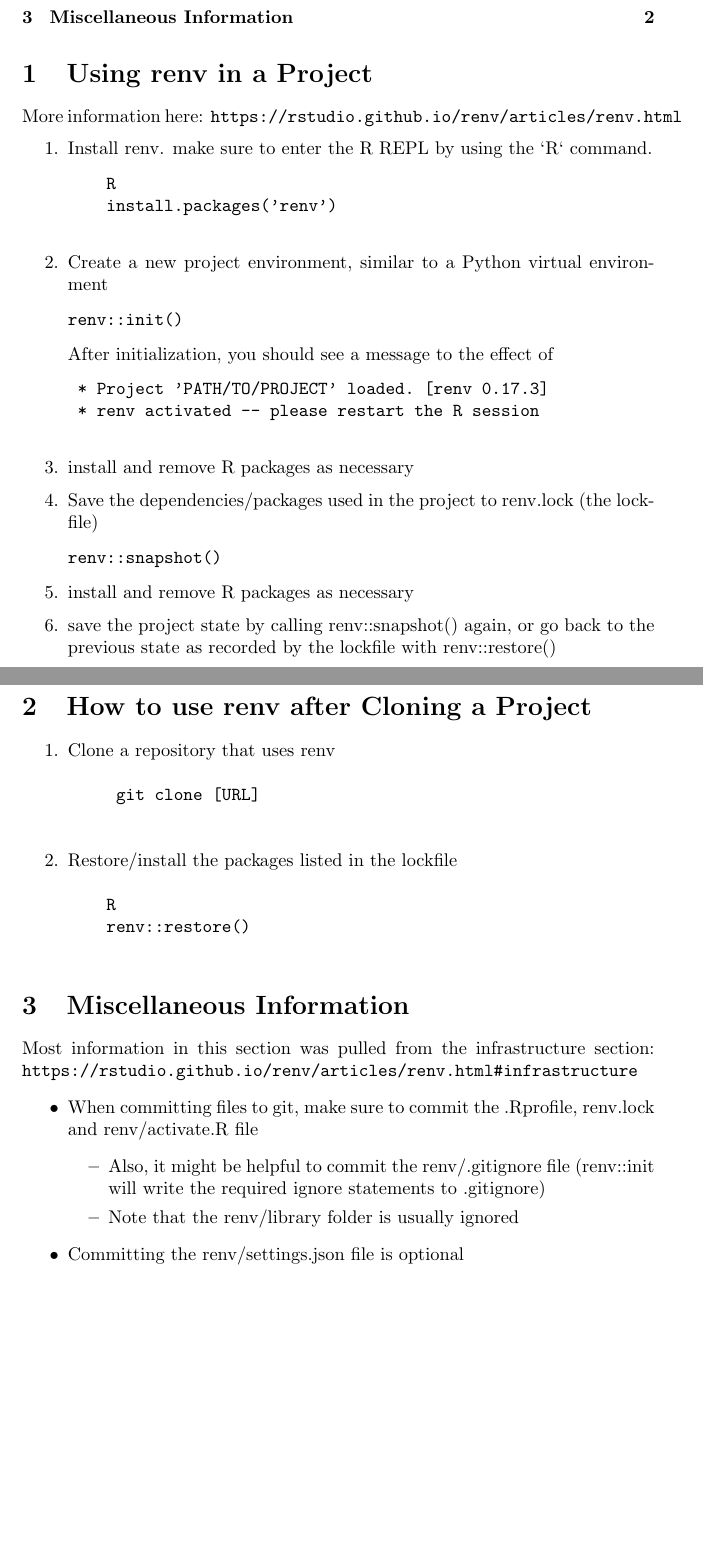
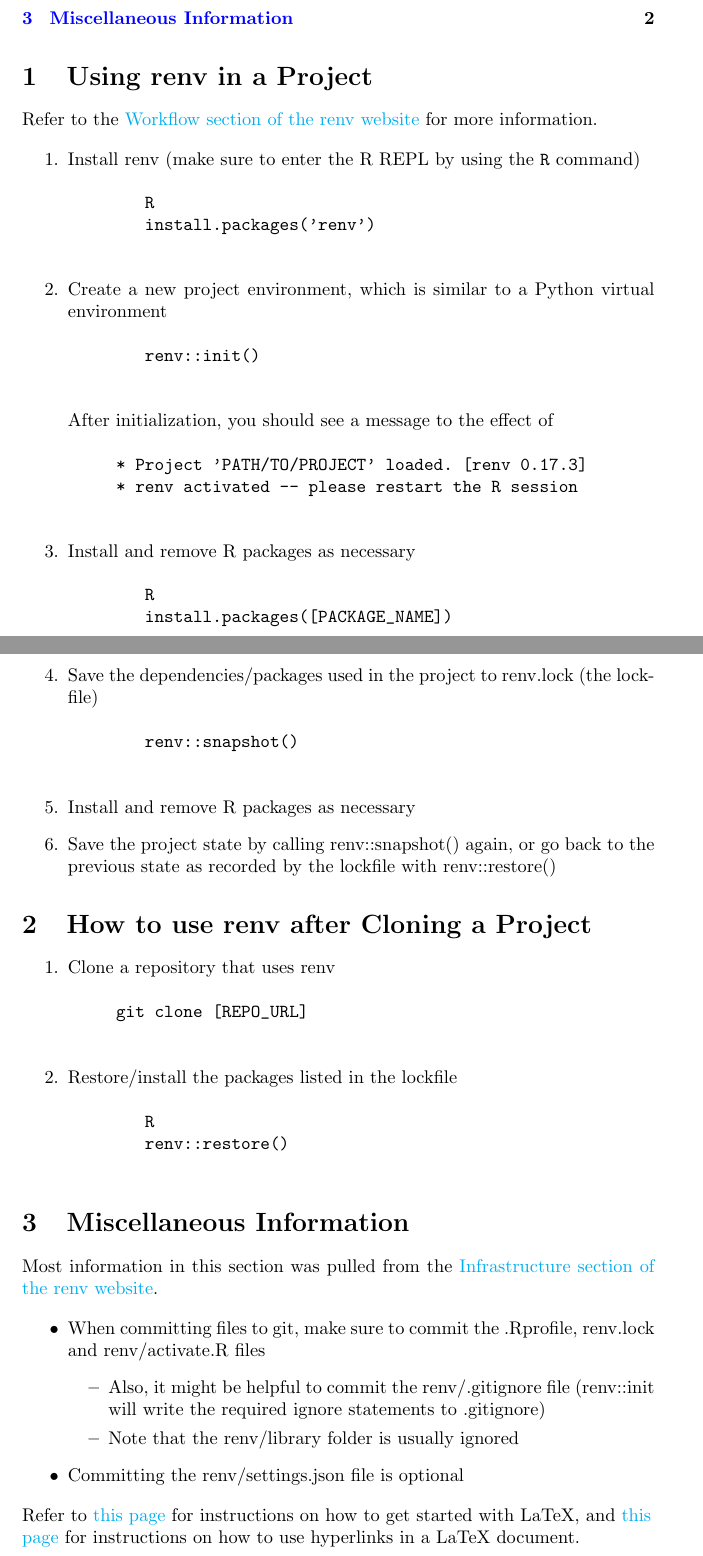
Before and after one commit to leeway64/LWRFileStatisticsVisualizer, a LaTeX document (doc/how-to-use-renv.tex): two parts of pages 1 and 2 of 2, joined at a grey line, cut so that both start at the same text, the shorter picture padded with empty space. Compiled offline with pdfLaTeX.

Commit message:
Release v1.1.0
- Update how-to-use-renv.tex
- Add different Bash commands to convert-latex-to-pdf.sh
- Update README, CHANGELOG, and gitignore

```diff
--- a/doc/how-to-use-renv.tex
+++ b/doc/how-to-use-renv.tex
@@ -8,35 +20,49 @@
 \tableofcontents
 
 \section{Using renv in a Project}
-More information here: \verb|https://rstudio.github.io/renv/articles/renv.html|
+Refer to the \href{https://rstudio.github.io/renv/articles/renv.html#workflow}{Workflow section of the renv website} for more information.
 
 \begin{enumerate}
-    \item Install renv. make sure to enter the R REPL by using the `R` command.
+    \item Install renv (make sure to enter the R REPL by using the \verb|R| command)
     \begin{verbatim}
         R
         install.packages('renv')
     \end{verbatim}
-    \item Create a new project environment, similar to a Python virtual environment
-    \begin{verbatim}renv::init()\end{verbatim}
+
+    \item Create a new project environment, which is similar to a Python virtual environment
+    \begin{verbatim}
+        renv::init()
+    \end{verbatim}
 
 	After initialization, you should see a message to the effect of
 	\begin{verbatim}
 	    * Project 'PATH/TO/PROJECT' loaded. [renv 0.17.3]
 	    * renv activated -- please restart the R session
     \end{verbatim}
-    \item install and remove R packages as necessary
+
+    \item Install and remove R packages as necessary
+    \begin{verbatim}
+        R
+        install.packages([PACKAGE_NAME])
+    \end{verbatim}
+
     \item Save the dependencies/packages used in the project to renv.lock (the lockfile)
-    \begin{verbatim}renv::snapshot()\end{verbatim}
-    \item install and remove R packages as necessary
-    \item save the project state by calling renv::snapshot() again, or go back to the previous state as recorded by the lockfile with renv::restore()
+    \begin{verbatim}
+        renv::snapshot()
+    \end{verbatim}
+
+    \item Install and remove R packages as necessary
+    \item Save the project state by calling renv::snapshot() again, or go back to the previous state as recorded by the lockfile with renv::restore()
 \end{enumerate}
+
 
 \section{How to use renv after Cloning a Project}
 \begin{enumerate}
     \item Clone a repository that uses renv
 	\begin{verbatim}
-	    git clone [URL]
+	    git clone [REPO_URL]
     \end{verbatim}
+
     \item Restore/install the packages listed in the lockfile
 	\begin{verbatim}
         R
@@ -44,14 +70,23 @@ More information here: \verb|https://rstudio.github.io/renv/articles/renv.html|
 	\end{verbatim}
 \end{enumerate}
 
+
 \section{Miscellaneous Information}
-Most information in this section was pulled from the infrastructure section: \verb|https://rstudio.github.io/renv/articles/renv.html#infrastructure|
+Most information in this section was pulled from the
+\href{https://rstudio.github.io/renv/articles/renv.html#infrastructure}{Infrastructure section of the renv website}.
+
 \begin{itemize}
-    \item When committing files to git, make sure to commit the .Rprofile, renv.lock and renv/activate.R file
+    \item When committing files to git, make sure to commit the .Rprofile, renv.lock and renv/activate.R files
     \begin{itemize}
         \item Also, it might be helpful to commit the renv/.gitignore file (renv::init will write the required ignore statements to .gitignore)
         \item Note that the renv/library folder is usually ignored
     \end{itemize}
     \item Committing the renv/settings.json file is optional
 \end{itemize}
+
+\begin{flushleft}
+Refer to \href{https://www.overleaf.com/learn/latex/Learn_LaTeX_in_30_minutes}{this page} for
+instructions on how to get started with LaTeX, and \href{https://www.overleaf.com/learn/latex/Hyperlinks}{this page}
+for instructions on how to use hyperlinks in a LaTeX document.
+\end{flushleft}
 \end{document}
```
Also changed, not shown: src/free-tibet.txt (added, +1 -0 lines), CHANGELOG.md, README.md, doc/how-to-use-renv.tex (12 more changed lines), 2 other files. Lines whose indentation alone changed are shown as unchanged.
